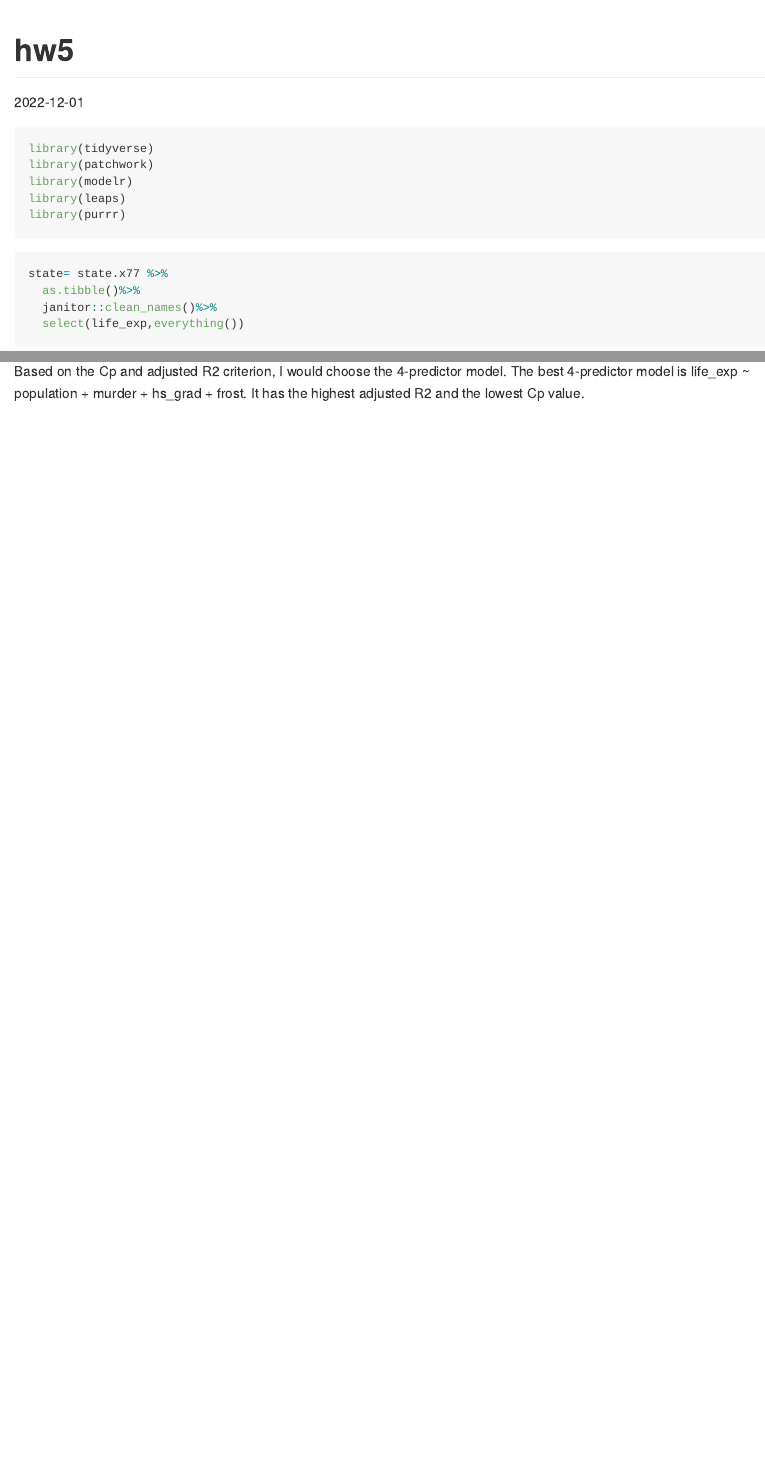
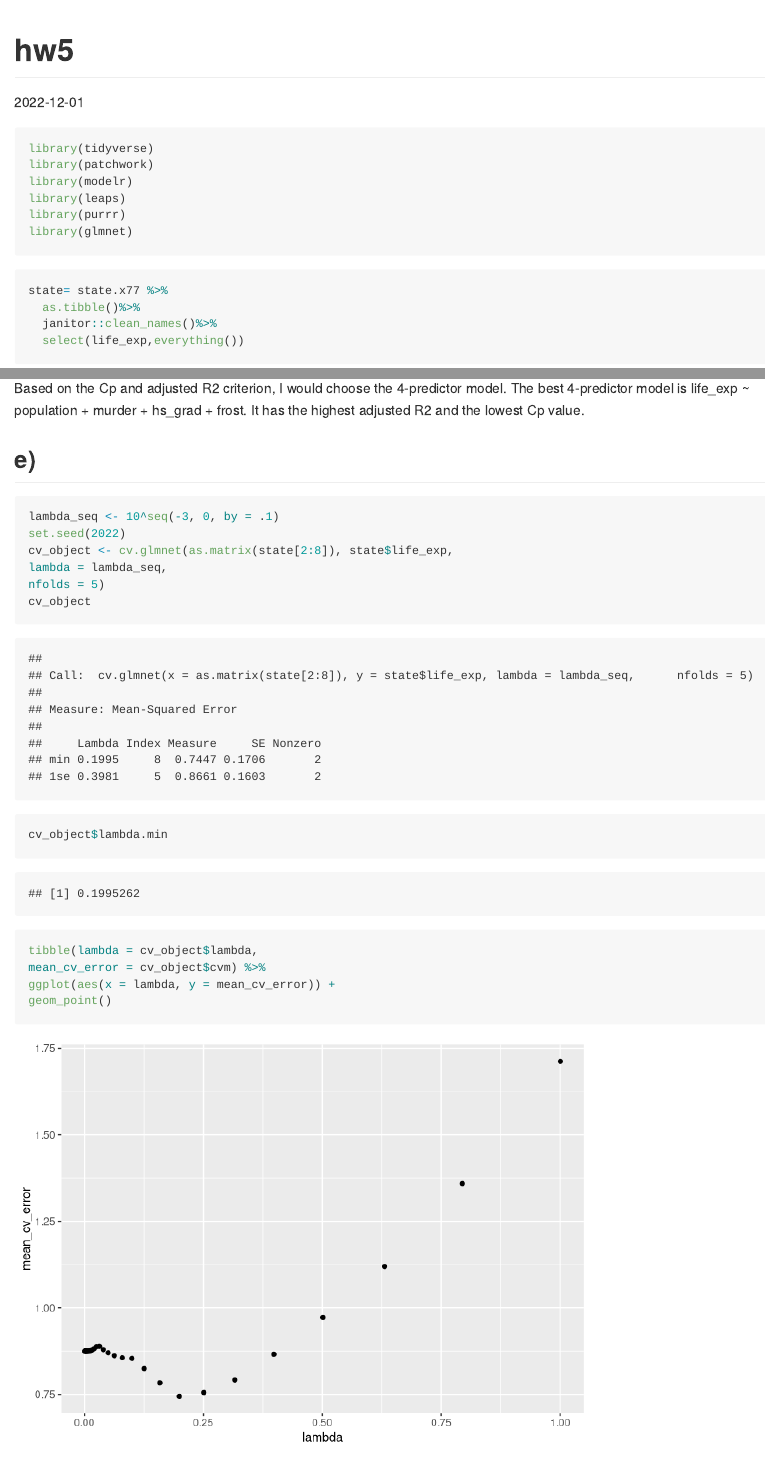
Before and after one commit to jchaicc/p8130_hw5, an R Markdown document (hw5.Rmd): the page in a window 1100 px wide, from its top, and a second part further down, joined at a grey line. Rendered offline with R 4.5, knitr and Pandoc, with nearby package versions; some code elsewhere in the file could not run offline; column names are cleaned by a stand-in for the janitor package.

Commit message:
lasso model

````diff
--- a/hw5.Rmd
+++ b/hw5.Rmd
@@ -16,6 +16,7 @@ library(patchwork)
 library(modelr)
 library(leaps)
 library(purrr)
+library(glmnet)
 ```
 
 ```{r}
@@ -233,3 +234,23 @@ plot_cp + plot_adjr2
 ```
 
 Based on the Cp and adjusted R2 criterion, I would choose the 4-predictor model. The best 4-predictor model is life_exp ~ population + murder + hs_grad + frost. It has the highest adjusted R2 and the lowest Cp value.
+
+## e)
+
+```{r}
+lambda_seq <- 10^seq(-3, 0, by = .1)
+set.seed(2022)
+cv_object <- cv.glmnet(as.matrix(state[2:8]), state$life_exp,
+lambda = lambda_seq,
+nfolds = 5)
+cv_object
+
+```
+
+```{r}
+cv_object$lambda.min
+tibble(lambda = cv_object$lambda,
+mean_cv_error = cv_object$cvm) %>%
+ggplot(aes(x = lambda, y = mean_cv_error)) +
+geom_point()
+```
````
